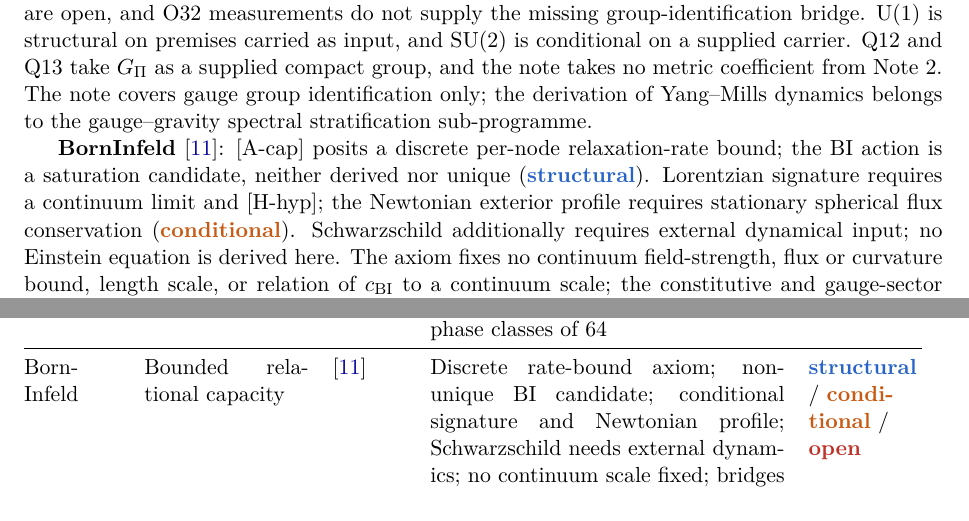
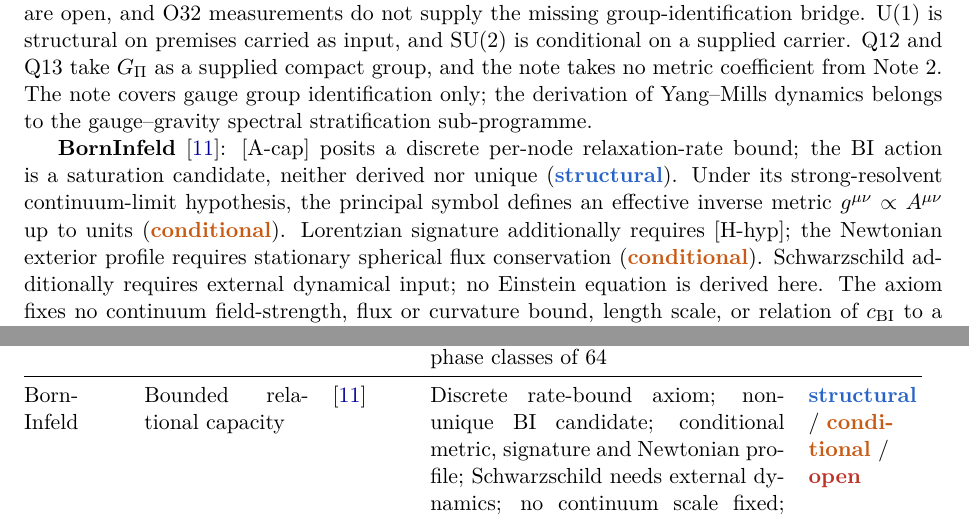
Before and after one commit to Cosmochrony/program, a LaTeX paper (tex/program.tex): two parts of pages 36 and 43 of 94, joined at a grey line, cut so that both start at the same text. Compiled offline with pdfLaTeX.

Commit message:
Complete the conditional BornInfeld inventory after review

```diff
--- a/tex/program.tex
+++ b/tex/program.tex
@@ -2306,7 +2306,9 @@
 
     \textbf{BornInfeld}~\cite{Beau2026c}: [A-cap] posits a discrete per-node relaxation-rate bound;
     the BI action is a saturation candidate, neither derived nor unique (\sstruct).
-    Lorentzian signature requires a continuum limit and [H-hyp]; the Newtonian exterior profile requires
+    Under its strong-resolvent continuum-limit hypothesis, the principal symbol defines an effective inverse
+    metric $g^{\mu\nu}\propto A^{\mu\nu}$ up to units (\scond).
+    Lorentzian signature additionally requires [H-hyp]; the Newtonian exterior profile requires
     stationary spherical flux conservation (\scond).
     Schwarzschild additionally requires external dynamical input; no Einstein equation is derived here.
     The axiom fixes no continuum field-strength, flux or curvature bound, length scale, or relation of
@@ -3087,7 +3089,7 @@
       \sproved\ /\ \scond{} on its postulate H2 for the instantiation \\[3pt]
       \midrule
       Born\-Infeld & Bounded relational capacity & \cite{Beau2026c} &
-      Discrete rate-bound axiom; non-unique BI candidate; conditional signature and Newtonian profile;
+      Discrete rate-bound axiom; non-unique BI candidate; conditional metric, signature and Newtonian profile;
       Schwarzschild needs external dynamics; no continuum scale fixed; bridges open &
       \sstruct\ /\ \scond\ /\ \sopen \\[3pt]
       SpAdm & Spectral admissibility ($Q_8$) & \cite{Beau2026a1} &
```
Also changed, not shown: 2 other files.
